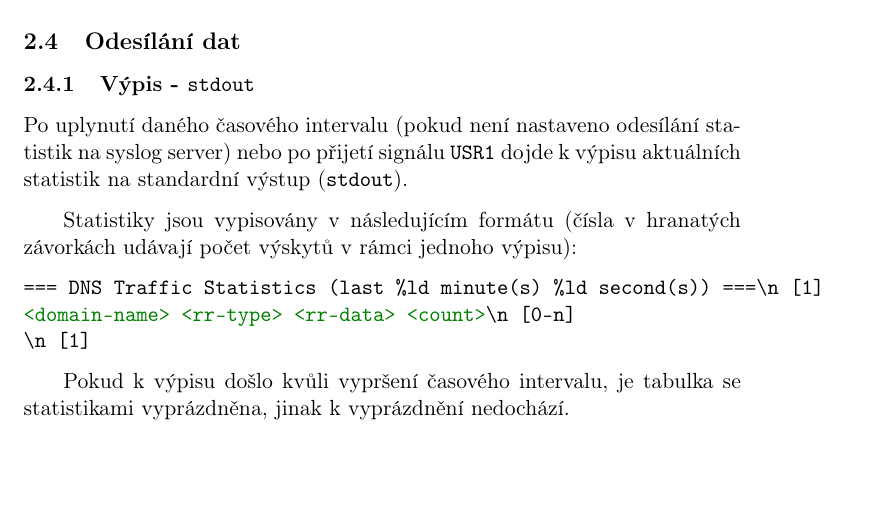
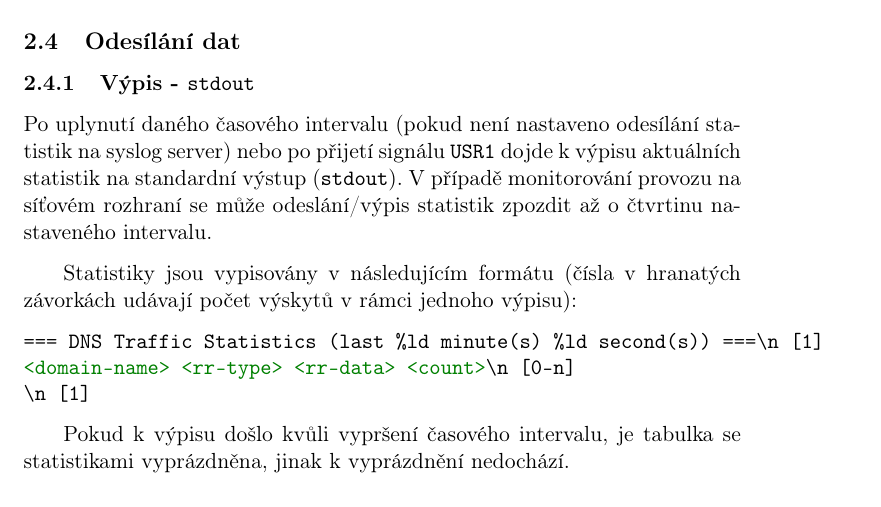
Before and after one commit to dolejska-daniel/fit_vutbr-isa2018, a LaTeX document (doc/manual.tex): part of page 5 of 6, cut so that both start at the same text. Compiled offline with pdfLaTeX.

Commit message:
Úprava dokumentace
- Zmínka o možném delay v odesílání statistik

```diff
--- a/doc/manual.tex
+++ b/doc/manual.tex
@@ -134,6 +134,7 @@
 	\subsection{Odesílání dat} \label{section:data-sending}
 	\subsubsection{Výpis - \texttt{stdout}}
 	Po uplynutí daného časového intervalu (pokud není nastaveno odesílání statistik na syslog server) nebo po přijetí signálu \texttt{USR1} dojde k výpisu aktuálních statistik na standardní výstup (\texttt{stdout}).
+	V případě monitorování provozu na síťovém rozhraní se může odeslání/výpis statistik zpozdit až o čtvrtinu nastaveného intervalu.
 
 	Statistiky jsou vypisovány v následujícím formátu (čísla v hranatých závorkách udávají počet výskytů v rámci jednoho výpisu):
 	\begin{minted}{xml}
```
